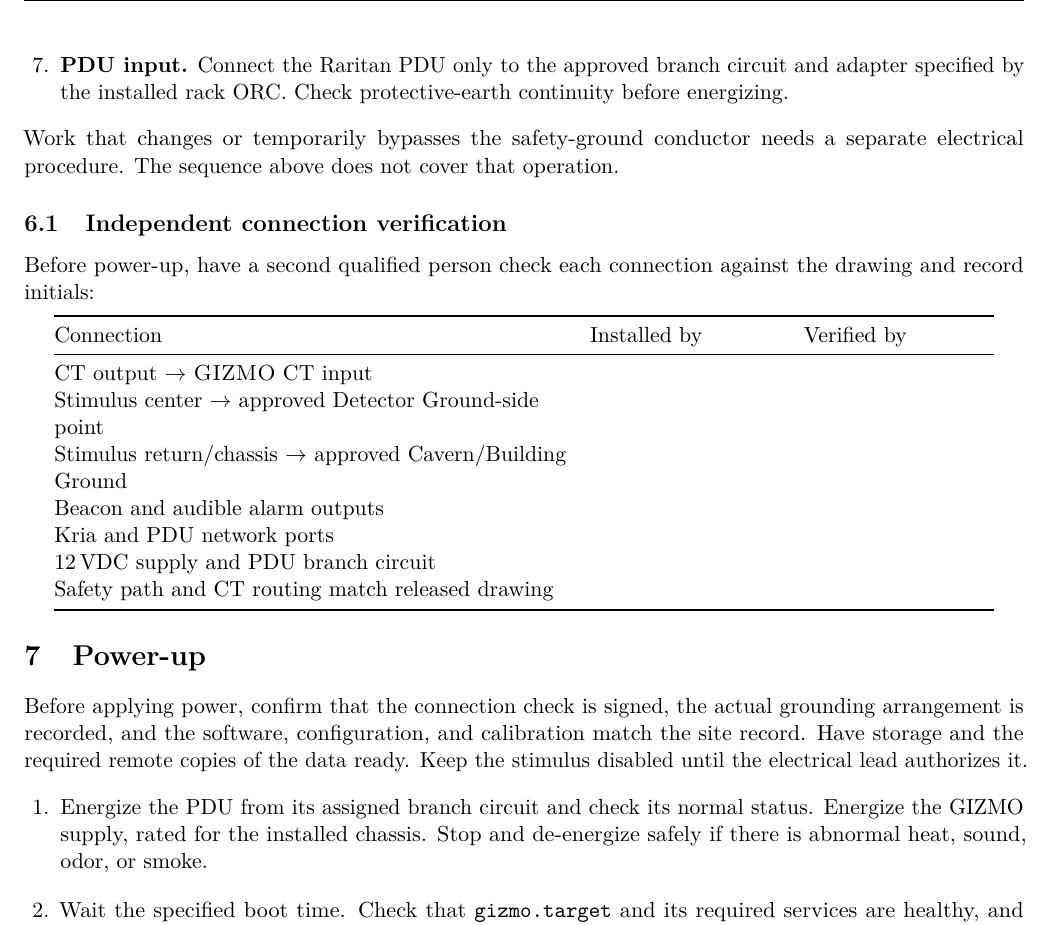
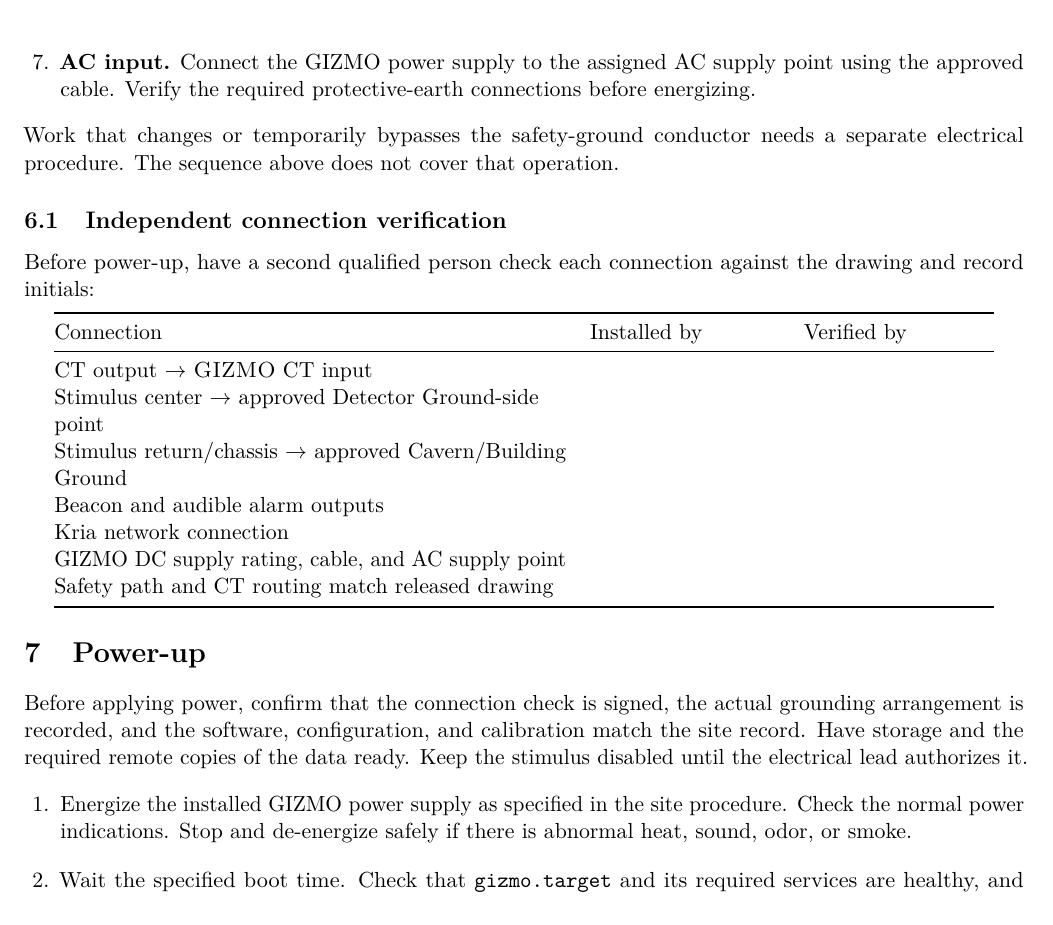
Before and after one commit to marroyav/gizmo-icd, a LaTeX document (guides/ground-reference-monitoring/GIZMO_Ground_Reference_Impedance_Monitoring_Long.tex): part of page 8 of 16, cut at the place of the change. Compiled offline with pdfLaTeX.

Commit message:
Correct GIZMO power instructions for installation without PDU

```diff
--- a/guides/ground-reference-monitoring/GIZMO_Ground_Reference_Impedance_Monitoring_Long.tex
+++ b/guides/ground-reference-monitoring/GIZMO_Ground_Reference_Impedance_Monitoring_Long.tex
@@ -262,7 +262,7 @@
 
   \item \textbf{DC power.} Connect the approved NRTL-listed AC/DC converter to the Kria chassis. Verify supply voltage and current rating against the installed chassis label before connection.
 
-  \item \textbf{PDU input.} Connect the Raritan PDU only to the approved branch circuit and adapter specified by the installed rack ORC. Check protective-earth continuity before energizing.
+  \item \textbf{AC input.} Connect the GIZMO power supply to the assigned AC supply point using the approved cable. Verify the required protective-earth connections before energizing.
 \end{enumerate}
 
 Work that changes or temporarily bypasses the safety-ground conductor needs a separate electrical procedure. The sequence above does not cover that operation.
@@ -280,8 +280,8 @@
 Stimulus center $\rightarrow$ approved Detector Ground-side point & & \\
 Stimulus return/chassis $\rightarrow$ approved Cavern/Building Ground & & \\
 Beacon and audible alarm outputs & & \\
-Kria and PDU network ports & & \\
-$12\,\mathrm{VDC}$ supply and PDU branch circuit & & \\
+Kria network connection & & \\
+GIZMO DC supply rating, cable, and AC supply point & & \\
 Safety path and CT routing match released drawing & & \\
 \bottomrule
 \end{tabularx}
@@ -292,7 +292,7 @@
 Before applying power, confirm that the connection check is signed, the actual grounding arrangement is recorded, and the software, configuration, and calibration match the site record. Have storage and the required remote copies of the data ready. Keep the stimulus disabled until the electrical lead authorizes it.
 
 \begin{enumerate}
-  \item Energize the PDU from its assigned branch circuit and check its normal status. Energize the GIZMO supply, rated for the installed chassis. Stop and de-energize safely if there is abnormal heat, sound, odor, or smoke.
+  \item Energize the installed GIZMO power supply as specified in the site procedure. Check the normal power indications. Stop and de-energize safely if there is abnormal heat, sound, odor, or smoke.
   \item Wait the specified boot time. Check that \texttt{gizmo.target} and its required services are healthy, and record the runtime and model versions.
   \item From the controls host, connect to the assigned OPC~UA endpoint and verify the device identity and certificate. Check that source timestamps advance, the clock is correct, and data age is within the site limit.
   \item Confirm the waveform, frequency, amplitude limit, and calibration. Use the site startup procedure to start acquisition and enable the stimulus when the electrical lead authorizes it.
```
Also changed, not shown: guides/ground-reference-monitoring/GIZMO_Ground_Reference_Impedance_Monitoring_Long.pdf, guides/ground-reference-monitoring/GIZMO_Ground_Reference_Impedance_Monitoring_Long.tex (6 more changed lines).
